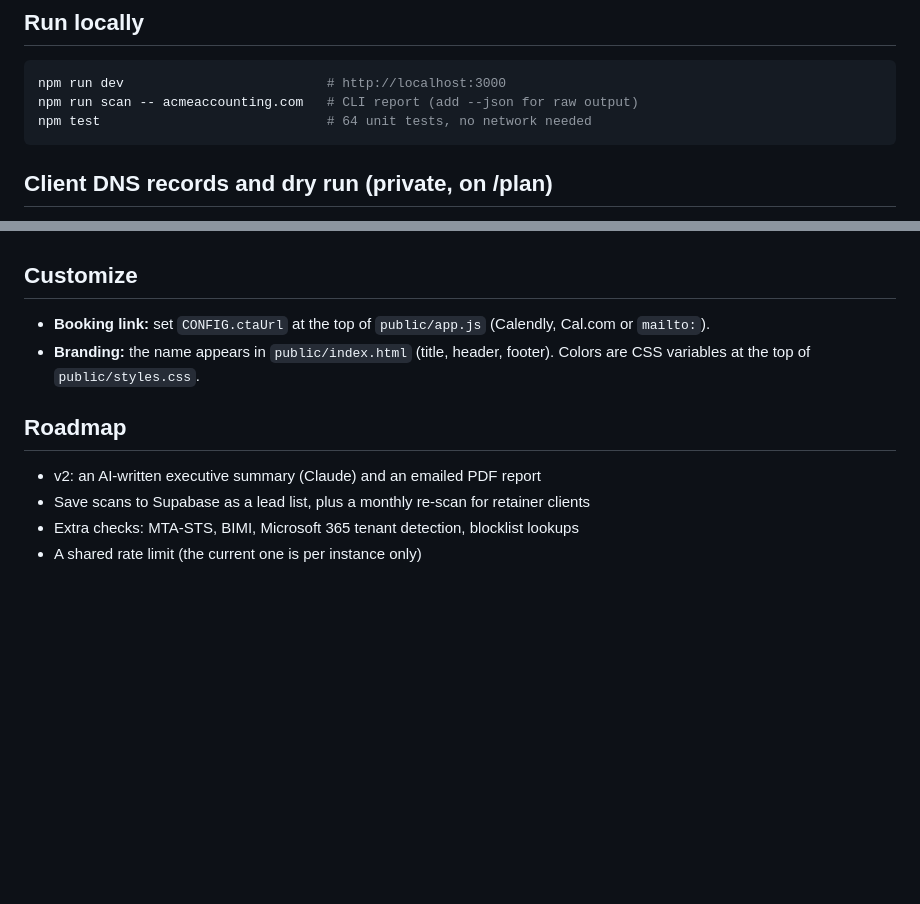
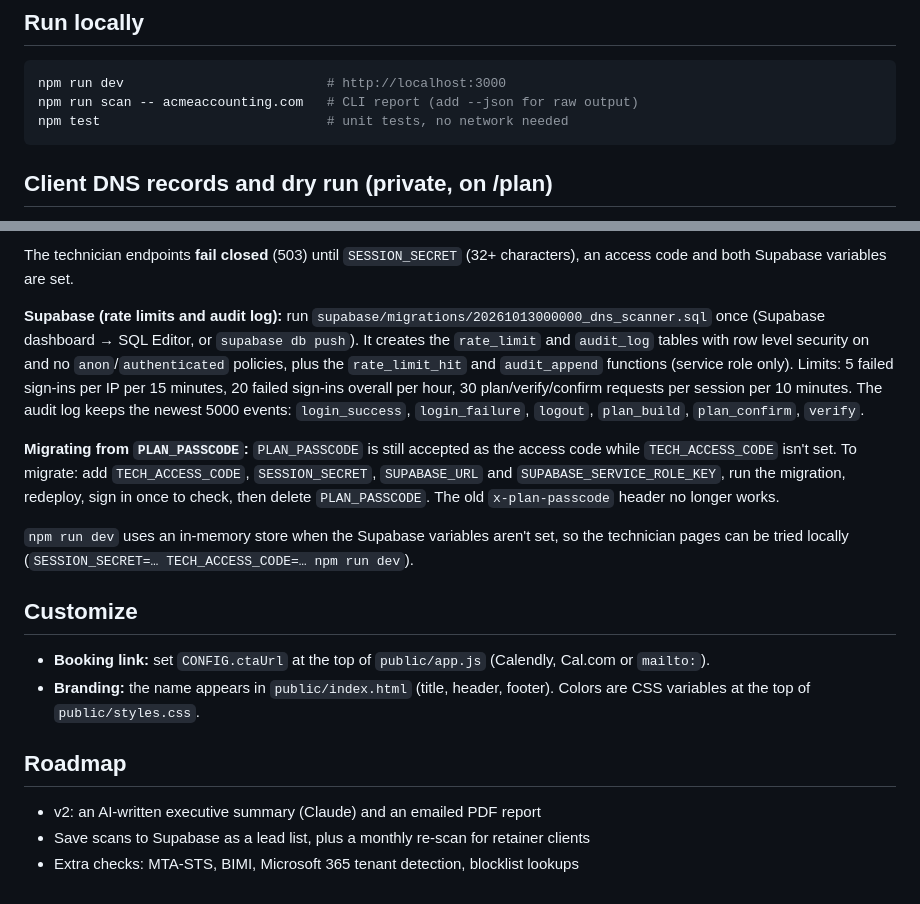
Before and after one commit to jvonholdt19/Office-Tech-Health-Check, a Markdown page: README.md, 2 parts joined by grey strips. Rendered like a GitHub page; blank space fills up the shorter version.

````diff
--- a/README.md
+++ b/README.md
@@ -28,7 +28,7 @@ There are no dependencies.
 ```bash
 npm run dev                          # http://localhost:3000
 npm run scan -- acmeaccounting.com   # CLI report (add --json for raw output)
-npm test                             # 64 unit tests, no network needed
+npm test                             # unit tests, no network needed
 ```
 
 ## Client DNS records and dry run (private, on /plan)
@@ -60,3 +89,10 @@ Rules the generator follows:
+The technician endpoints **fail closed** (503) until `SESSION_SECRET` (32+ characters), an access code and both Supabase variables are set.
+
+**Supabase (rate limits and audit log):** run `supabase/migrations/20261013000000_dns_scanner.sql` once (Supabase dashboard → SQL Editor, or `supabase db push`). It creates the `rate_limit` and `audit_log` tables with row level security on and no `anon`/`authenticated` policies, plus the `rate_limit_hit` and `audit_append` functions (service role only). Limits: 5 failed sign-ins per IP per 15 minutes, 20 failed sign-ins overall per hour, 30 plan/verify/confirm requests per session per 10 minutes. The audit log keeps the newest 5000 events: `login_success`, `login_failure`, `logout`, `plan_build`, `plan_confirm`, `verify`.
+
+**Migrating from `PLAN_PASSCODE`:** `PLAN_PASSCODE` is still accepted as the access code while `TECH_ACCESS_CODE` isn't set. To migrate: add `TECH_ACCESS_CODE`, `SESSION_SECRET`, `SUPABASE_URL` and `SUPABASE_SERVICE_ROLE_KEY`, run the migration, redeploy, sign in once to check, then delete `PLAN_PASSCODE`. The old `x-plan-passcode` header no longer works.
+
+`npm run dev` uses an in-memory store when the Supabase variables aren't set, so the technician pages can be tried locally (`SESSION_SECRET=… TECH_ACCESS_CODE=… npm run dev`).
 
 ## Customize
 
@@ -68,4 +104,3 @@ Rules the generator follows:
 - v2: an AI-written executive summary (Claude) and an emailed PDF report
 - Save scans to Supabase as a lead list, plus a monthly re-scan for retainer clients
 - Extra checks: MTA-STS, BIMI, Microsoft 365 tenant detection, blocklist lookups
-- A shared rate limit (the current one is per instance only)
````
Also changed, not shown: other parts of README.md (+34 -5 lines).
